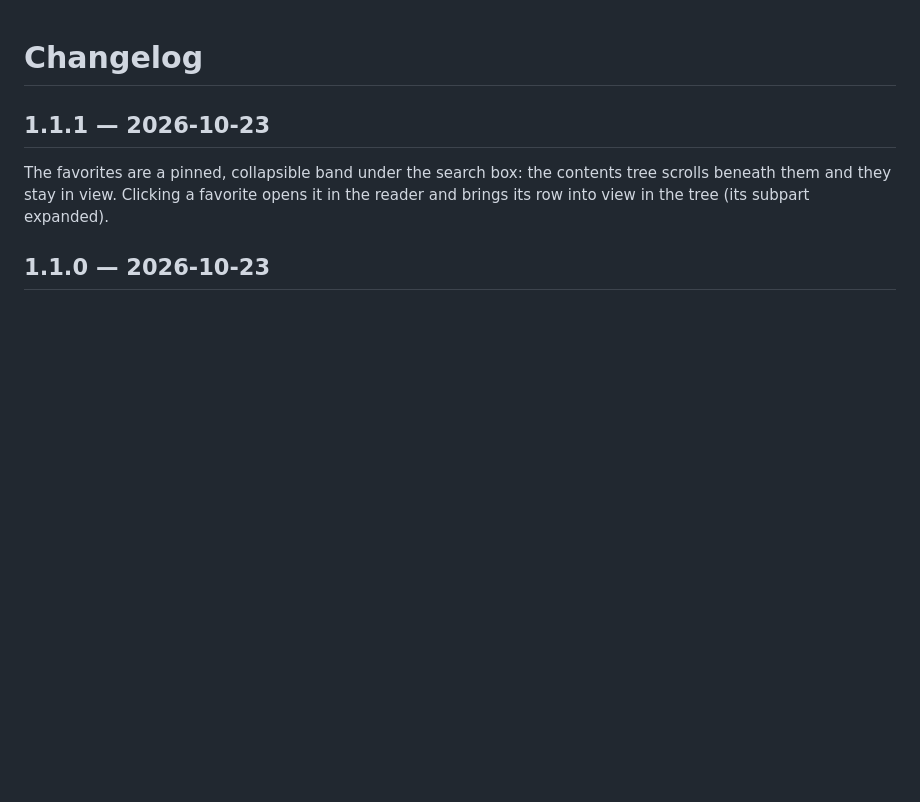
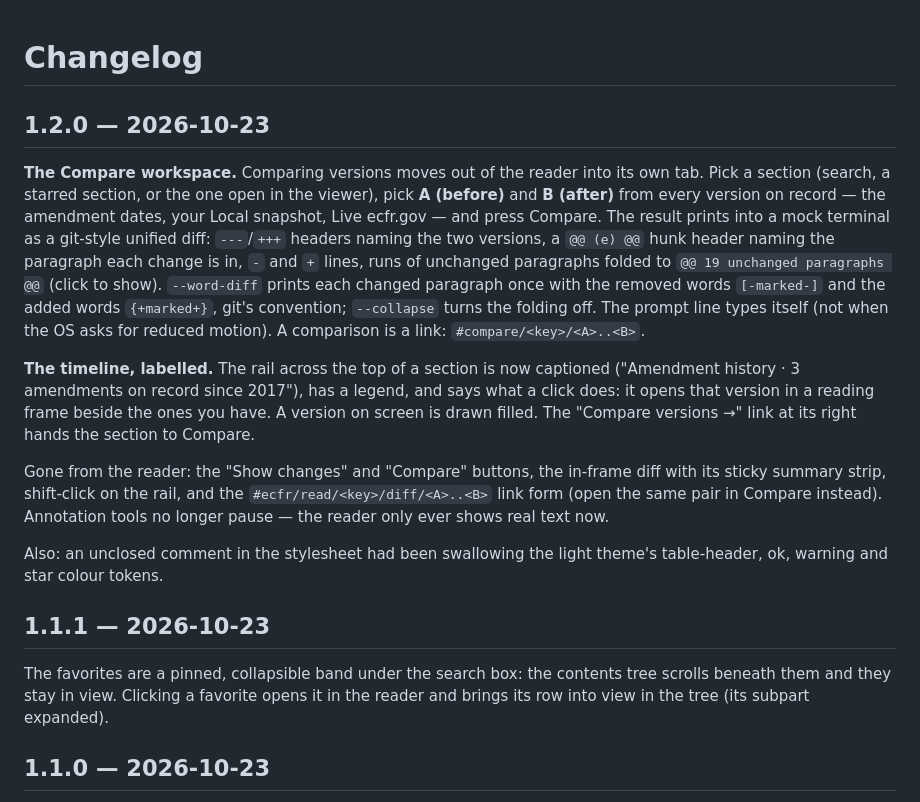
Before and after one commit to stackheight/ecfr-reader, a Markdown page: CHANGELOG.md, the part around the change. Drawn GitHub-style; blank space fills up the shorter version.

```diff
--- a/CHANGELOG.md
+++ b/CHANGELOG.md
@@ -1,4 +1,35 @@
 # Changelog
+
+## 1.2.0 — 2026-10-23
+
+**The Compare workspace.** Comparing versions moves out of the reader
+into its own tab. Pick a section (search, a starred section, or the one
+open in the viewer), pick **A (before)** and **B (after)** from every
+version on record — the amendment dates, your Local snapshot, Live
+ecfr.gov — and press Compare. The result prints into a mock terminal as
+a git-style unified diff: `---`/`+++` headers naming the two versions, a
+`@@ (e) @@` hunk header naming the paragraph each change is in, `-` and
+`+` lines, runs of unchanged paragraphs folded to `@@ 19 unchanged
+paragraphs @@` (click to show). `--word-diff` prints each changed
+paragraph once with the removed words `[-marked-]` and the added words
+`{+marked+}`, git's convention; `--collapse` turns the folding off. The
+prompt line types itself (not when the OS asks for reduced motion). A
+comparison is a link: `#compare/<key>/<A>..<B>`.
+
+**The timeline, labelled.** The rail across the top of a section is now
+captioned ("Amendment history · 3 amendments on record since 2017"), has
+a legend, and says what a click does: it opens that version in a reading
+frame beside the ones you have. A version on screen is drawn filled. The
+"Compare versions →" link at its right hands the section to Compare.
+
+Gone from the reader: the "Show changes" and "Compare" buttons, the
+in-frame diff with its sticky summary strip, shift-click on the rail, and
+the `#ecfr/read/<key>/diff/<A>..<B>` link form (open the same pair in
+Compare instead). Annotation tools no longer pause — the reader only ever
+shows real text now.
+
+Also: an unclosed comment in the stylesheet had been swallowing the light
+theme's table-header, ok, warning and star colour tokens.
 
 ## 1.1.1 — 2026-10-23
 
```
Also changed, not shown: README.md (+21 -13 lines), docs/screenshot-compare.png (added), docs/screenshot-timeline.png, 9 other files.
